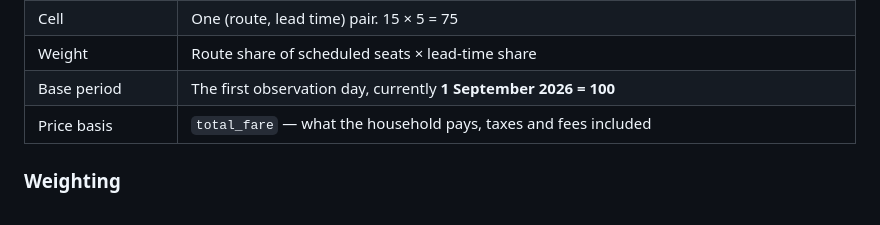
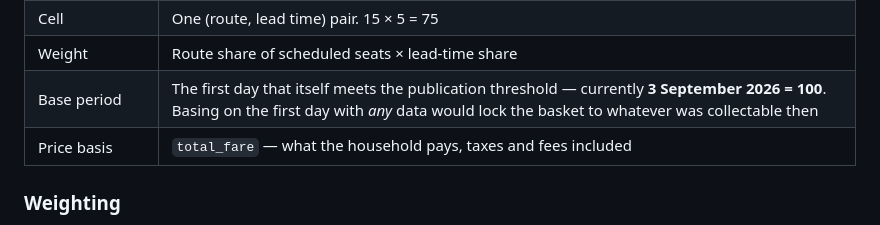
Before and after one commit to BradCage-afk/sih-2026-airfare-index, a Markdown page: README.md, the part around the change. Rendered like a GitHub page.

Commit message:
README: base period is the first day meeting the publication threshold
Co-Authored-By: Claude Opus 5 <noreply@anthropic.com>
Claude-Session: https://claude.ai/code/session_0129UjVhHMAVJgfcaxoN1dD5

```diff
--- a/README.md
+++ b/README.md
@@ -49,7 +49,7 @@ faith.
 | Minimum logical fare | The cheapest fare observed for a route × departure date × lead time — the price a traveller could actually have transacted at |
 | Cell | One (route, lead time) pair. 15 × 5 = 75 |
 | Weight | Route share of scheduled seats × lead-time share |
-| Base period | The first observation day, currently **1 September 2026 = 100** |
+| Base period | The first day that itself meets the publication threshold — currently **3 September 2026 = 100**. Basing on the first day with *any* data would lock the basket to whatever was collectable then |
 | Price basis | `total_fare` — what the household pays, taxes and fees included |
 
 ### Weighting
```
